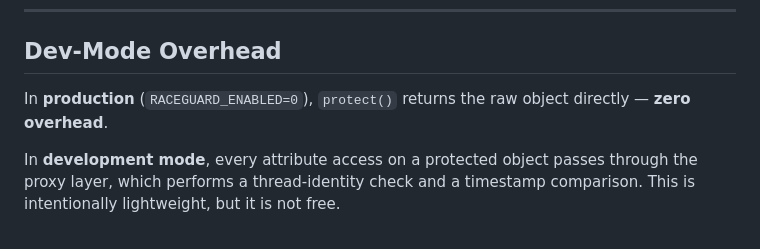
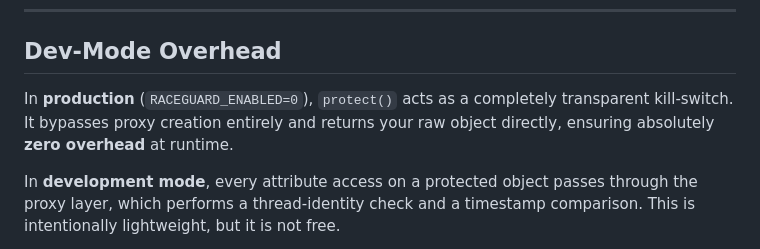
Before and after one commit to chukwunwike/raceguard, a Markdown page: README.md, the part around the change. Rendered like a GitHub page.

Commit message:
docs: clarify production overhead behavior in README

```diff
--- a/README.md
+++ b/README.md
@@ -361,7 +361,7 @@ We recommend using Raceguard as a **heuristic safety net** rather than an absolu
 
 ## Dev-Mode Overhead
 
-In **production** (`RACEGUARD_ENABLED=0`), `protect()` returns the raw object directly — **zero overhead**.
+In **production** (`RACEGUARD_ENABLED=0`), `protect()` acts as a completely transparent kill-switch. It bypasses proxy creation entirely and returns your raw object directly, ensuring absolutely **zero overhead** at runtime.
 
 In **development mode**, every attribute access on a protected object passes through the proxy layer, which performs a thread-identity check and a timestamp comparison. This is intentionally lightweight, but it is not free.
 
```
